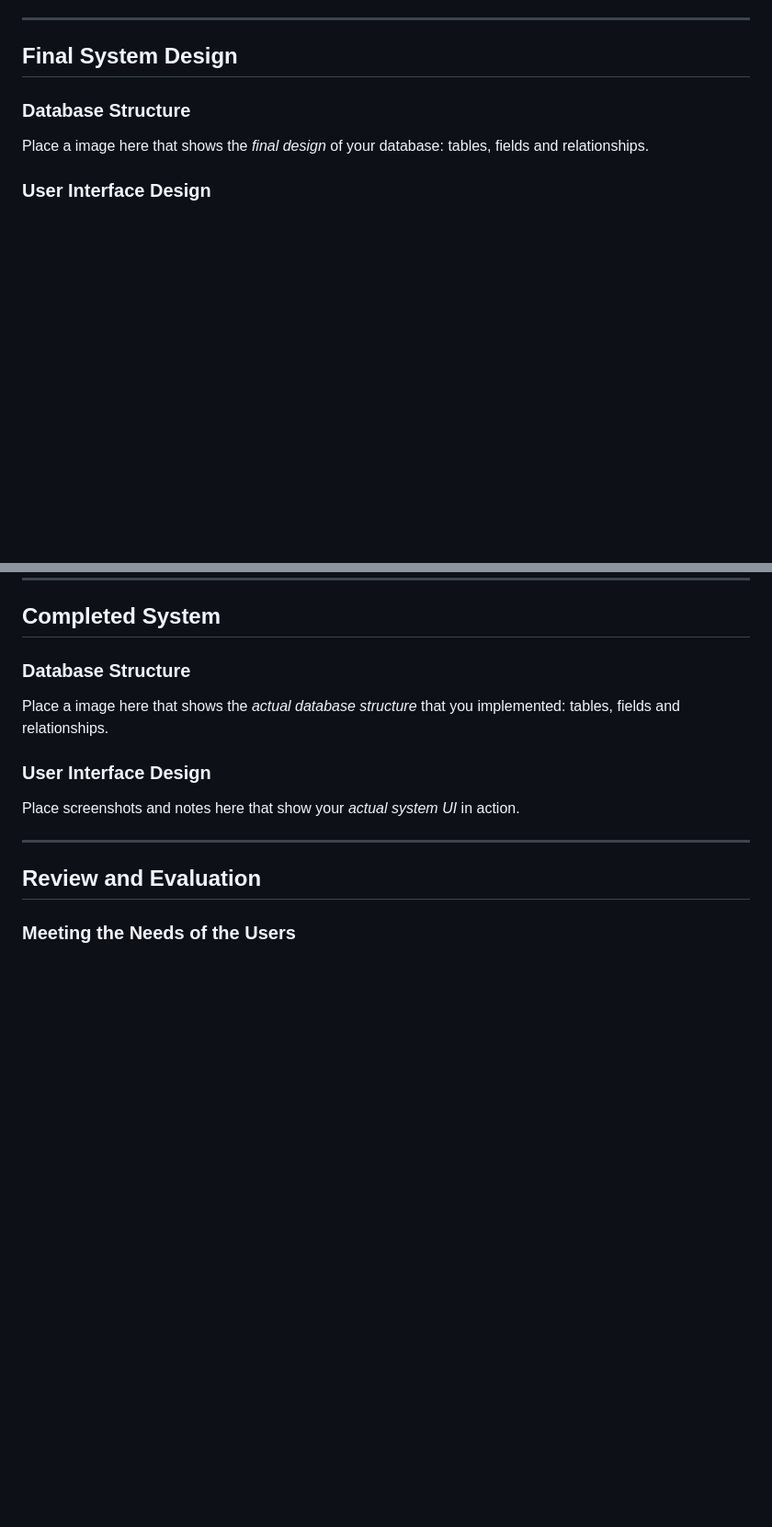
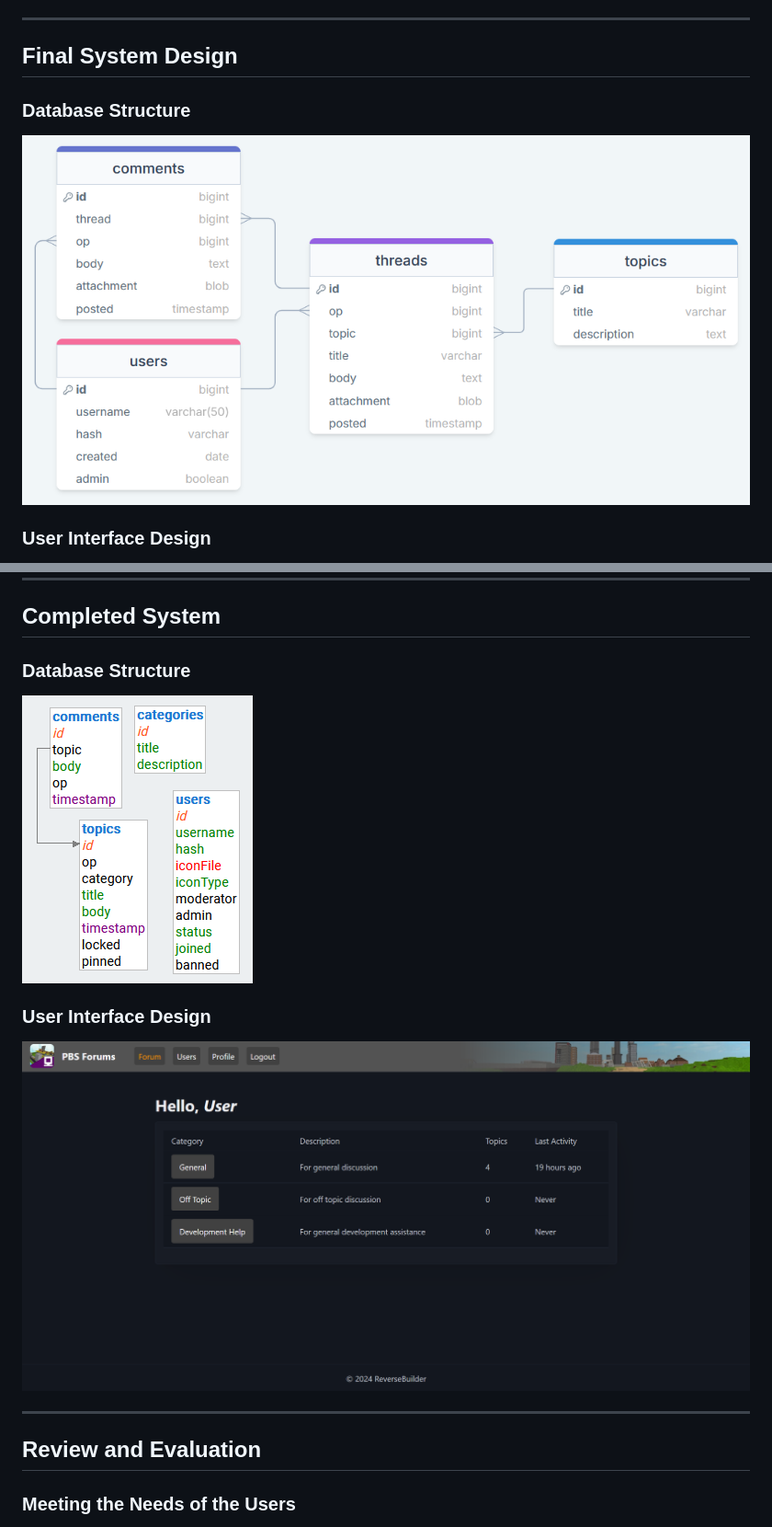
Before and after one commit to waimea-dmthomas/300dtd-assessment, a Markdown page: docs/Design.md, 2 parts joined by grey strips. Shown: that part at 92% size. Rendered like a GitHub page; pictures changed too: docs/images/db-structure.png (added), docs/images/final-site.png (added), docs/images/mysql-4.png (added); blank space fills up the shorter version.

```diff
--- a/docs/Design.md
+++ b/docs/Design.md
@@ -107,7 +107,7 @@ When errors are encountered, the site should clearly display a pop-up or other o
 
 ### Database Structure
 
-Place a image here that shows the *final design* of your database: tables, fields and relationships.
+![alt text](images/mysql-4.png)
 
 ### User Interface Design
 
@@ -120,11 +121,11 @@ Place images here that show your *final design* of your UI: layout, colours, etc
 
 ### Database Structure
 
-Place a image here that shows the *actual database structure* that you implemented: tables, fields and relationships.
+![alt text](images/db-structure.png)
 
 ### User Interface Design
 
-Place screenshots and notes here that show your *actual system UI* in action.
+![alt text](images/final-site.png )
 
 
 -------------------------------------------------
```
Also changed, not shown: other parts of docs/Design.md (+2 -1 lines), docs/Development.md (+26 -1 lines), docs/Feedback.md (+6 -6 lines), docs/images/final-design.png (added), docs/images/mysql-3.png (added), 6 other files.
